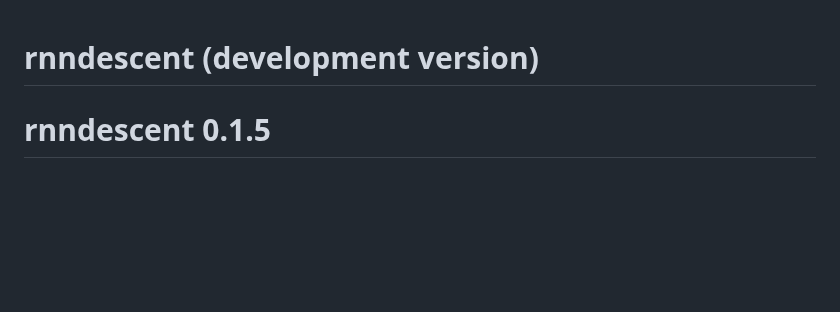
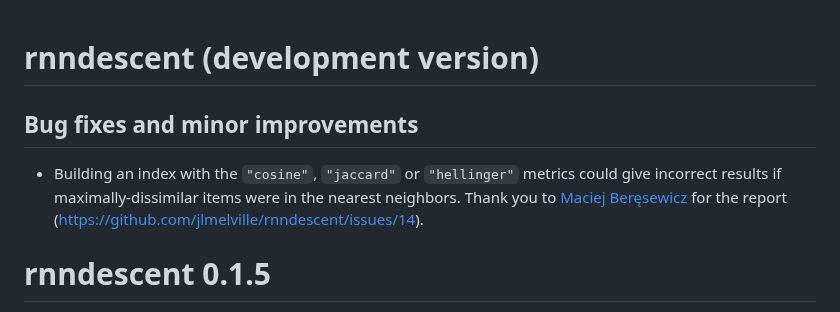
Before and after one commit to jlmelville/rnndescent, a Markdown page: NEWS.md, the part around the change. GitHub-like rendering; blank space fills up the shorter version.

Commit message:
Update NEWS

```diff
--- a/NEWS.md
+++ b/NEWS.md
@@ -1,4 +1,11 @@
 # rnndescent (development version)
+
+## Bug fixes and minor improvements
+
+* Building an index with the `"cosine"`, `"jaccard"` or `"hellinger"` metrics
+could give incorrect results if maximally-dissimilar items were in the nearest
+neighbors. Thank you to [Maciej Beręsewicz](https://github.com/BERENZ) for the
+report (<https://github.com/jlmelville/rnndescent/issues/14>).
 
 # rnndescent 0.1.5
 
```
